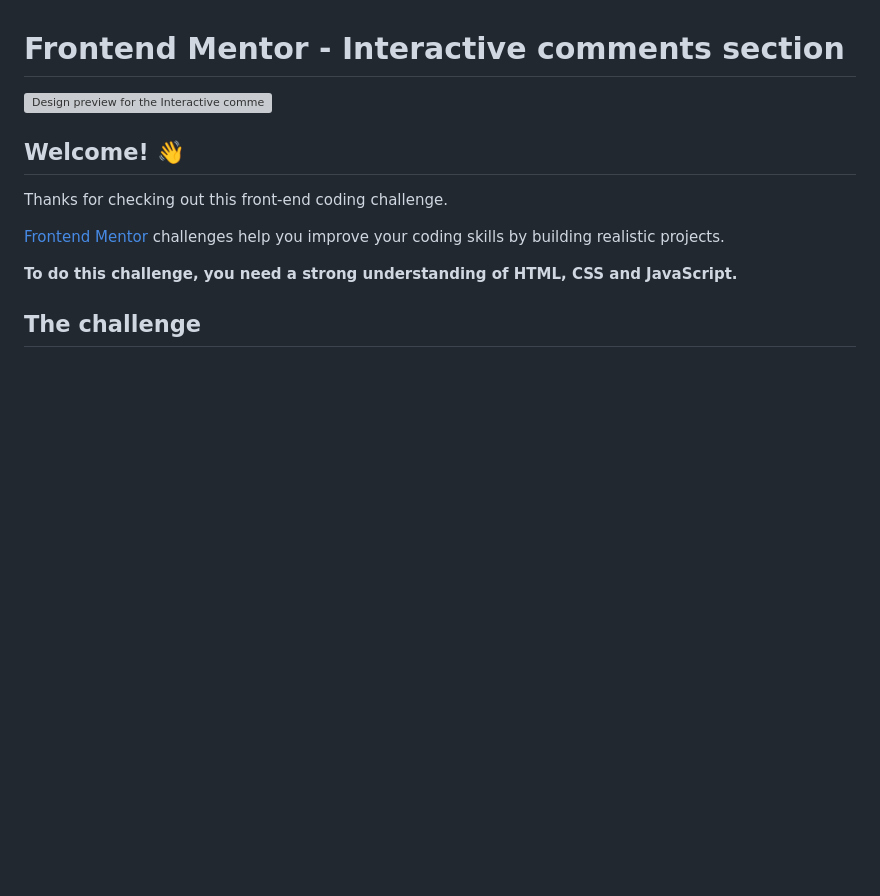
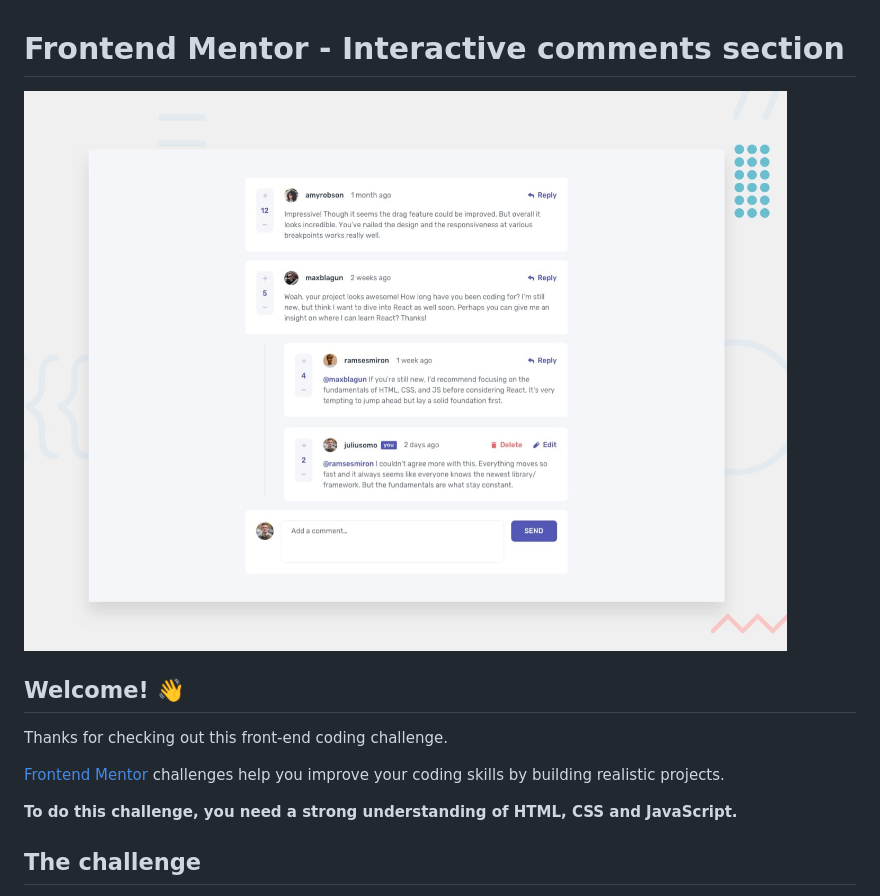
Before and after one commit to ubaidrashid/commentSection, a Markdown page: README.md, the part around the change. Rendered like a GitHub page; blank space fills up the shorter version; grey boxes are pictures that could not be loaded.

```diff
--- a/README.md
+++ b/README.md
@@ -1,6 +1,6 @@
 # Frontend Mentor - Interactive comments section
 
-![Design preview for the Interactive comments section coding challenge](./design/desktop-preview.jpg)
+![Design preview for the Interactive comments section coding challenge](assets/design/desktop-preview.jpg)
 
 ## Welcome! 👋
 
```
